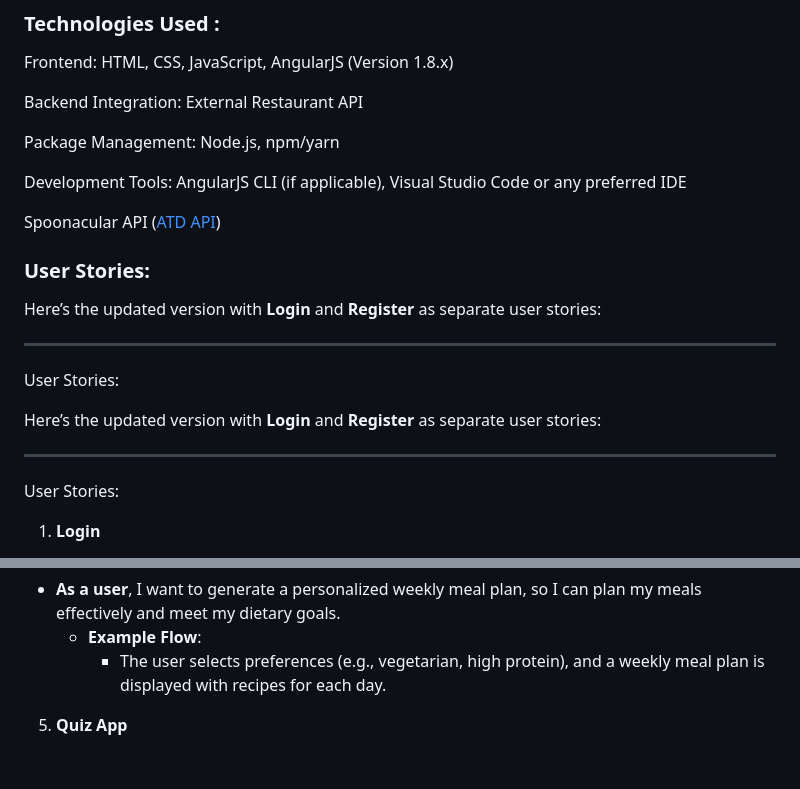
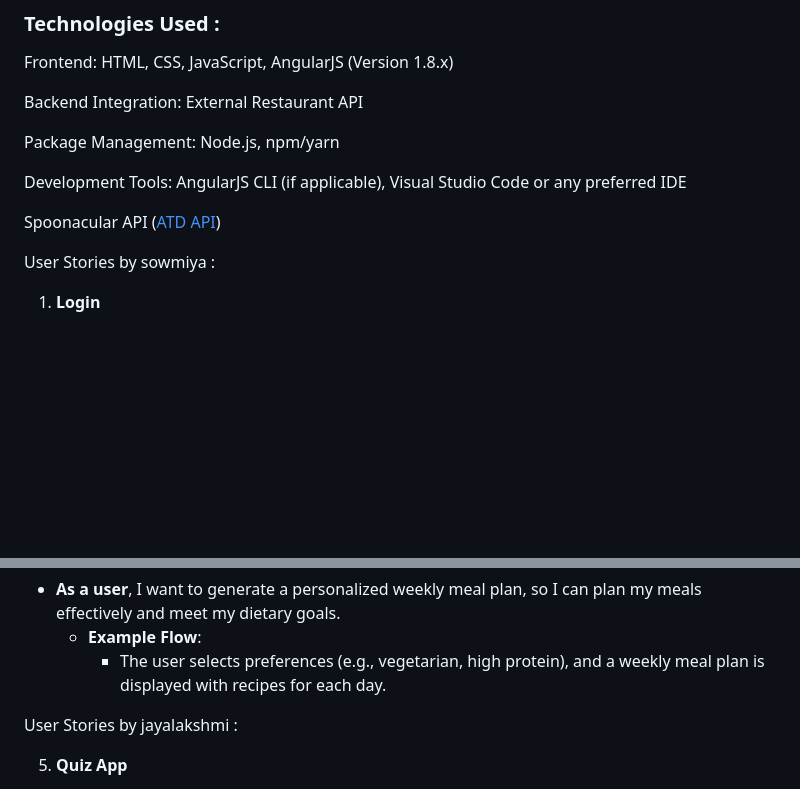
Before and after one commit to 2164-ServiceNow/Sowmiya-Jayalakshmi-FoodieHub, a Markdown page: README.md, 2 parts joined by grey strips. Rendered like a GitHub page; blank space fills up the shorter version.

```diff
--- a/README.md
+++ b/README.md
@@ -15,20 +15,8 @@ Development Tools: AngularJS CLI (if applicable), Visual Studio Code or any pref
 
 Spoonacular API ([ATD API](https://www.allthingsdev.co/))
 
-### User Stories:
 
-
-Here’s the updated version with **Login** and **Register** as separate user stories:
-
----
-
-User Stories:
-
-Here’s the updated version with **Login** and **Register** as separate user stories:
-
----
-
-User Stories:
+User Stories by sowmiya :
 
 1. **Login**
    - **As a user**, I want to securely log in to my account, so I can access personalized features and save my preferences.
@@ -51,6 +39,8 @@ User Stories:
    - **As a user**, I want to generate a personalized weekly meal plan, so I can plan my meals effectively and meet my dietary goals.
      - **Example Flow**:
        - The user selects preferences (e.g., vegetarian, high protein), and a weekly meal plan is displayed with recipes for each day.
+
+User Stories by jayalakshmi :
 
 5. **Quiz App**
    - **As a user**, I want to participate in a food-related quiz, so I can test my knowledge and learn more about cuisines and nutrition.
```
